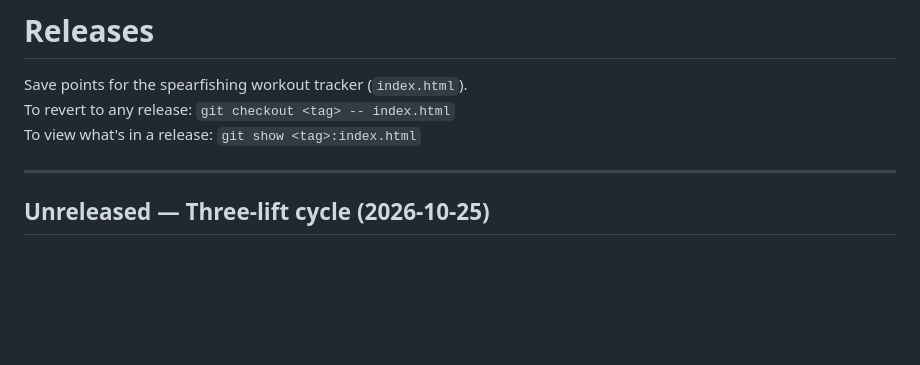
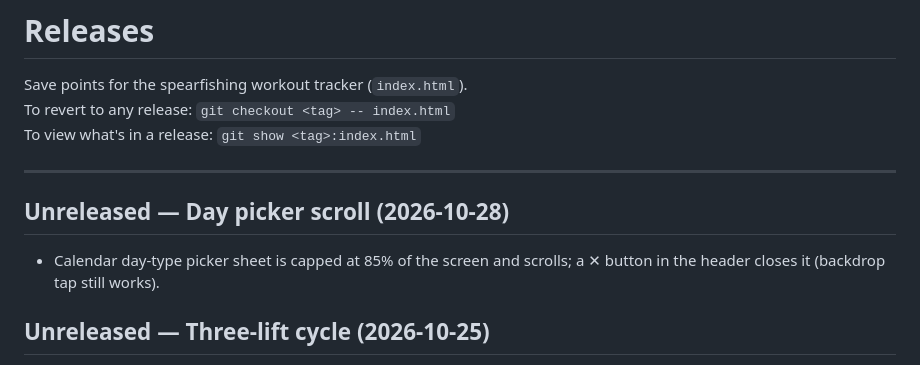
Before and after one commit to Navaforce/workout-tracker, a Markdown page: RELEASES.md, the part around the change. GitHub-like rendering; blank space fills up the shorter version.

```diff
--- a/RELEASES.md
+++ b/RELEASES.md
@@ -5,6 +5,10 @@ To revert to any release: `git checkout <tag> -- index.html`
 To view what's in a release: `git show <tag>:index.html`
 
 ---
+
+## Unreleased — Day picker scroll (2026-10-28)
+
+- Calendar day-type picker sheet is capped at 85% of the screen and scrolls; a ✕ button in the header closes it (backdrop tap still works).
 
 ## Unreleased — Three-lift cycle (2026-10-25)
 
```
Also changed, not shown: CLAUDE.md (+1 -0 lines).
